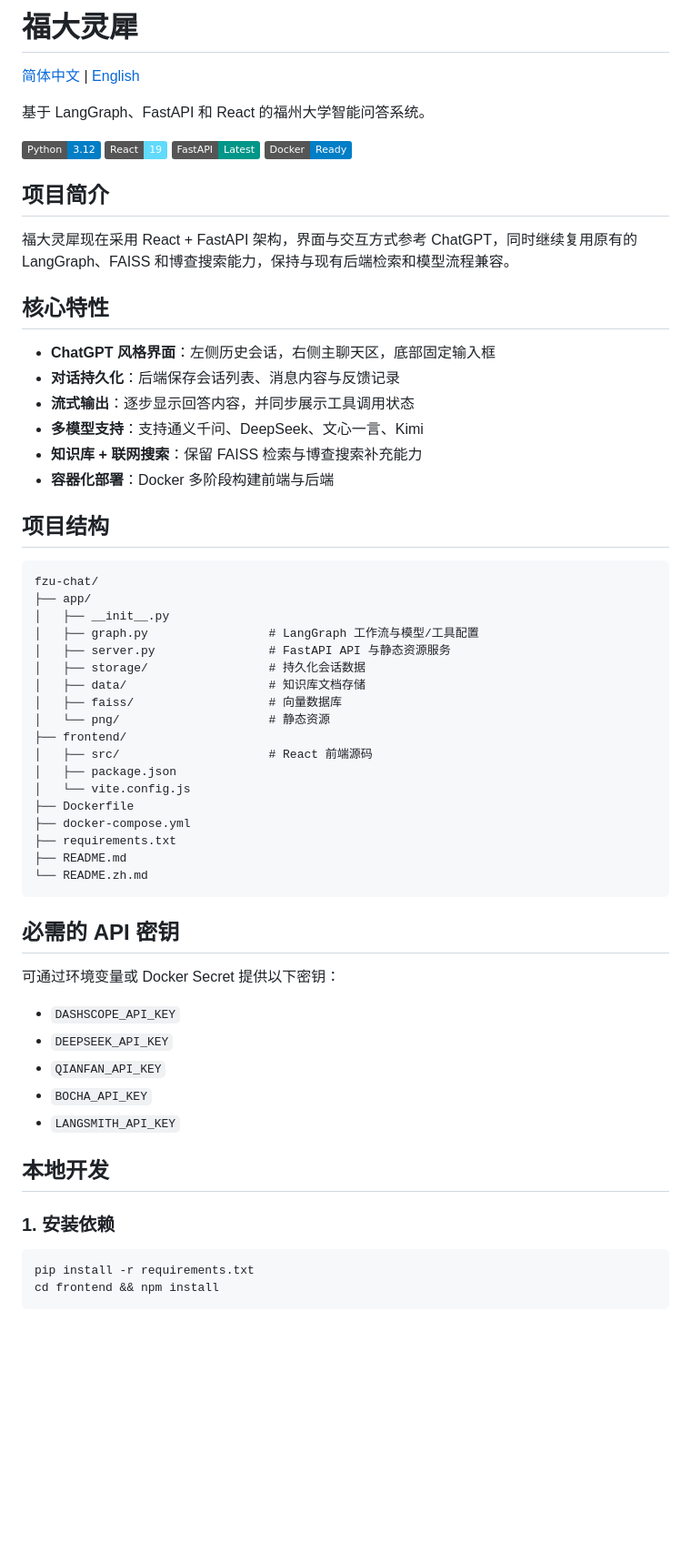
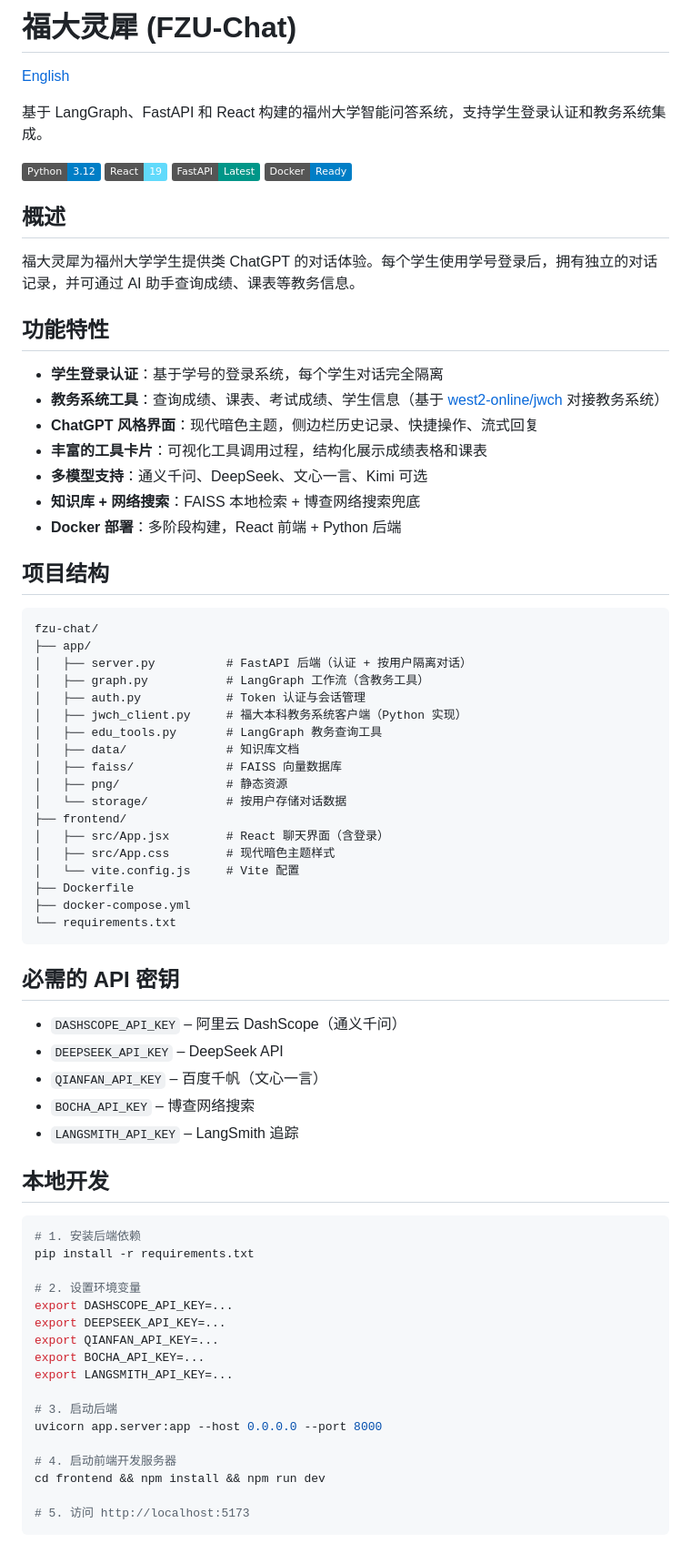
Before and after one commit to lyc280705/fzu-chat, a Markdown page: README.zh.md, the part around one of its changes. Shown at 91% size. Drawn GitHub-style; badges without logos; blank space fills up the shorter version.

````diff
--- a/README.zh.md
+++ b/README.zh.md
@@ -1,65 +1,77 @@
-# 福大灵犀
+# 福大灵犀 (FZU-Chat)
 
-[简体中文](README.zh.md) | [English](README.md)
+[English](README.md)
 
-基于 LangGraph、FastAPI 和 React 的福州大学智能问答系统。
+基于 LangGraph、FastAPI 和 React 构建的福州大学智能问答系统，支持学生登录认证和教务系统集成。
 
 [![Python](https://img.shields.io/badge/Python-3.12-blue.svg)](https://python.org)
 [![React](https://img.shields.io/badge/React-19-61dafb.svg)](https://react.dev)
 [![FastAPI](https://img.shields.io/badge/FastAPI-Latest-009688.svg)](https://fastapi.tiangolo.com)
 [![Docker](https://img.shields.io/badge/Docker-Ready-blue.svg)](https://docker.com)
 
-## 项目简介
+## 概述
 
-福大灵犀现在采用 React + FastAPI 架构，界面与交互方式参考 ChatGPT，同时继续复用原有的 LangGraph、FAISS 和博查搜索能力，保持与现有后端检索和模型流程兼容。
+福大灵犀为福州大学学生提供类 ChatGPT 的对话体验。每个学生使用学号登录后，拥有独立的对话记录，并可通过 AI 助手查询成绩、课表等教务信息。
 
-## 核心特性
+## 功能特性
 
-- **ChatGPT 风格界面**：左侧历史会话，右侧主聊天区，底部固定输入框
-- **对话持久化**：后端保存会话列表、消息内容与反馈记录
-- **流式输出**：逐步显示回答内容，并同步展示工具调用状态
-- **多模型支持**：支持通义千问、DeepSeek、文心一言、Kimi
-- **知识库 + 联网搜索**：保留 FAISS 检索与博查搜索补充能力
-- **容器化部署**：Docker 多阶段构建前端与后端
+- **学生登录认证**：基于学号的登录系统，每个学生对话完全隔离
+- **教务系统工具**：查询成绩、课表、考试成绩、学生信息（基于 [west2-online/jwch](https://github.com/west2-online/jwch) 对接教务系统）
+- **ChatGPT 风格界面**：现代暗色主题，侧边栏历史记录、快捷操作、流式回复
+- **丰富的工具卡片**：可视化工具调用过程，结构化展示成绩表格和课表
+- **多模型支持**：通义千问、DeepSeek、文心一言、Kimi 可选
+- **知识库 + 网络搜索**：FAISS 本地检索 + 博查网络搜索兜底
+- **Docker 部署**：多阶段构建，React 前端 + Python 后端
 
 ## 项目结构
 
-```text
+```
 fzu-chat/
 ├── app/
-│   ├── __init__.py
-│   ├── graph.py                 # LangGraph 工作流与模型/工具配置
-│   ├── server.py                # FastAPI API 与静态资源服务
-│   ├── storage/                 # 持久化会话数据
-│   ├── data/                    # 知识库文档存储
-│   ├── faiss/                   # 向量数据库
-│   └── png/                     # 静态资源
+│   ├── server.py          # FastAPI 后端（认证 + 按用户隔离对话）
+│   ├── graph.py           # LangGraph 工作流（含教务工具）
+│   ├── auth.py            # Token 认证与会话管理
+│   ├── jwch_client.py     # 福大本科教务系统客户端（Python 实现）
+│   ├── edu_tools.py       # LangGraph 教务查询工具
+│   ├── data/              # 知识库文档
+│   ├── faiss/             # FAISS 向量数据库
+│   ├── png/               # 静态资源
+│   └── storage/           # 按用户存储对话数据
 ├── frontend/
-│   ├── src/                     # React 前端源码
-│   ├── package.json
-│   └── vite.config.js
+│   ├── src/App.jsx        # React 聊天界面（含登录）
+│   ├── src/App.css        # 现代暗色主题样式
+│   └── vite.config.js     # Vite 配置
 ├── Dockerfile
 ├── docker-compose.yml
-├── requirements.txt
-├── README.md
-└── README.zh.md
+└── requirements.txt
 ```
 
 ## 必需的 API 密钥
 
-可通过环境变量或 Docker Secret 提供以下密钥：
-
-- `DASHSCOPE_API_KEY`
-- `DEEPSEEK_API_KEY`
-- `QIANFAN_API_KEY`
-- `BOCHA_API_KEY`
-- `LANGSMITH_API_KEY`
+- `DASHSCOPE_API_KEY` – 阿里云 DashScope（通义千问）
+- `DEEPSEEK_API_KEY` – DeepSeek API
+- `QIANFAN_API_KEY` – 百度千帆（文心一言）
+- `BOCHA_API_KEY` – 博查网络搜索
+- `LANGSMITH_API_KEY` – LangSmith 追踪
 
 ## 本地开发
 
-### 1. 安装依赖
+```bash
+# 1. 安装后端依赖
+pip install -r requirements.txt
 
-```bash
-pip install -r requirements.txt
-cd frontend && npm install
+# 2. 设置环境变量
+export DASHSCOPE_API_KEY=...
+export DEEPSEEK_API_KEY=...
+export QIANFAN_API_KEY=...
+export BOCHA_API_KEY=...
+export LANGSMITH_API_KEY=...
+
+# 3. 启动后端
+uvicorn app.server:app --host 0.0.0.0 --port 8000
+
+# 4. 启动前端开发服务器
+cd frontend && npm install && npm run dev
+
+# 5. 访问 http://localhost:5173
 ```
````
Also changed, not shown: other parts of README.zh.md (+31 -56 lines), README.md (+73 -86 lines).
